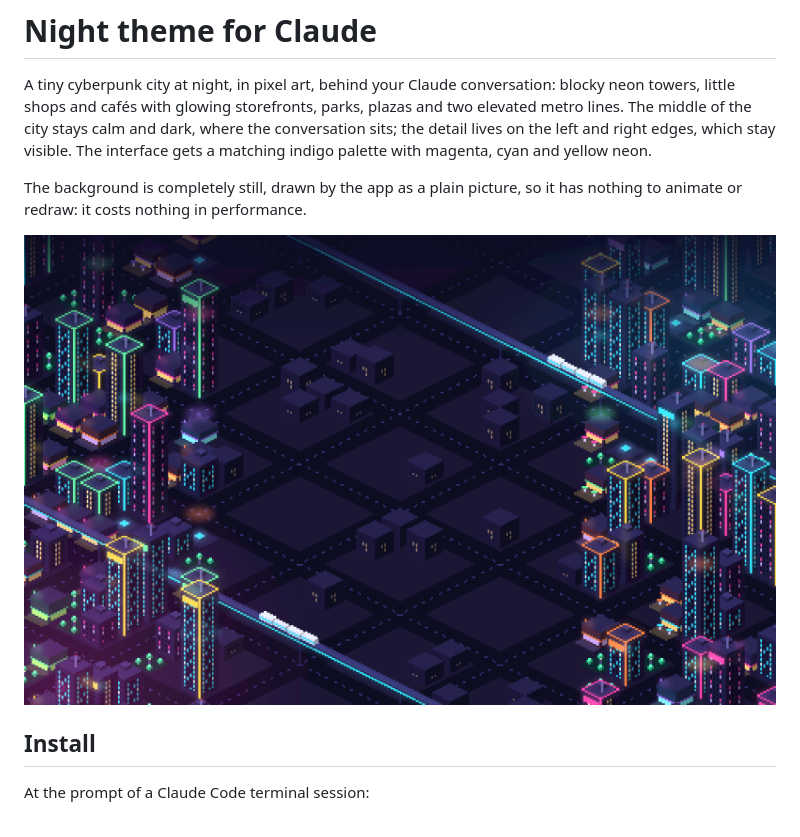
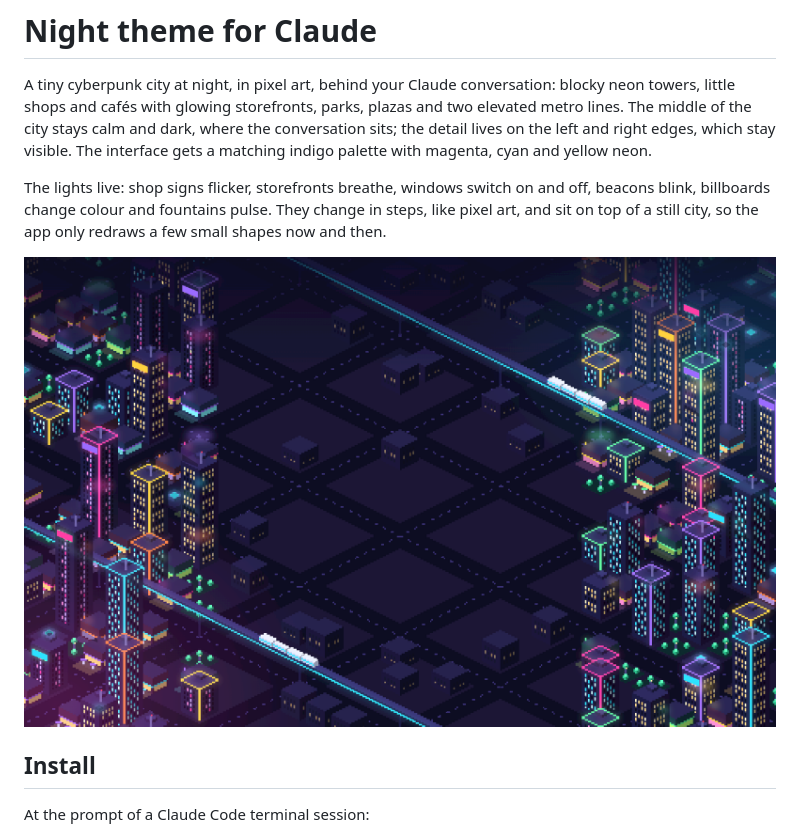
Before and after one commit to payssho/claude-themes, a Markdown page: night-theme/README.md, the part around the change. Rendered like a GitHub page; pictures changed too: night-theme/assets/night-city.png.

```diff
--- a/night-theme/README.md
+++ b/night-theme/README.md
@@ -7,8 +7,10 @@ dark, where the conversation sits; the detail lives on the left and right
 edges, which stay visible. The interface gets a matching indigo palette with
 magenta, cyan and yellow neon.
 
-The background is completely still, drawn by the app as a plain picture, so
-it has nothing to animate or redraw: it costs nothing in performance.
+The lights live: shop signs flicker, storefronts breathe, windows switch on
+and off, beacons blink, billboards change colour and fountains pulse. They
+change in steps, like pixel art, and sit on top of a still city, so the app
+only redraws a few small shapes now and then.
 
 ![The night city](assets/night-city.png)
 
```
Also changed, not shown: 3 other files.
